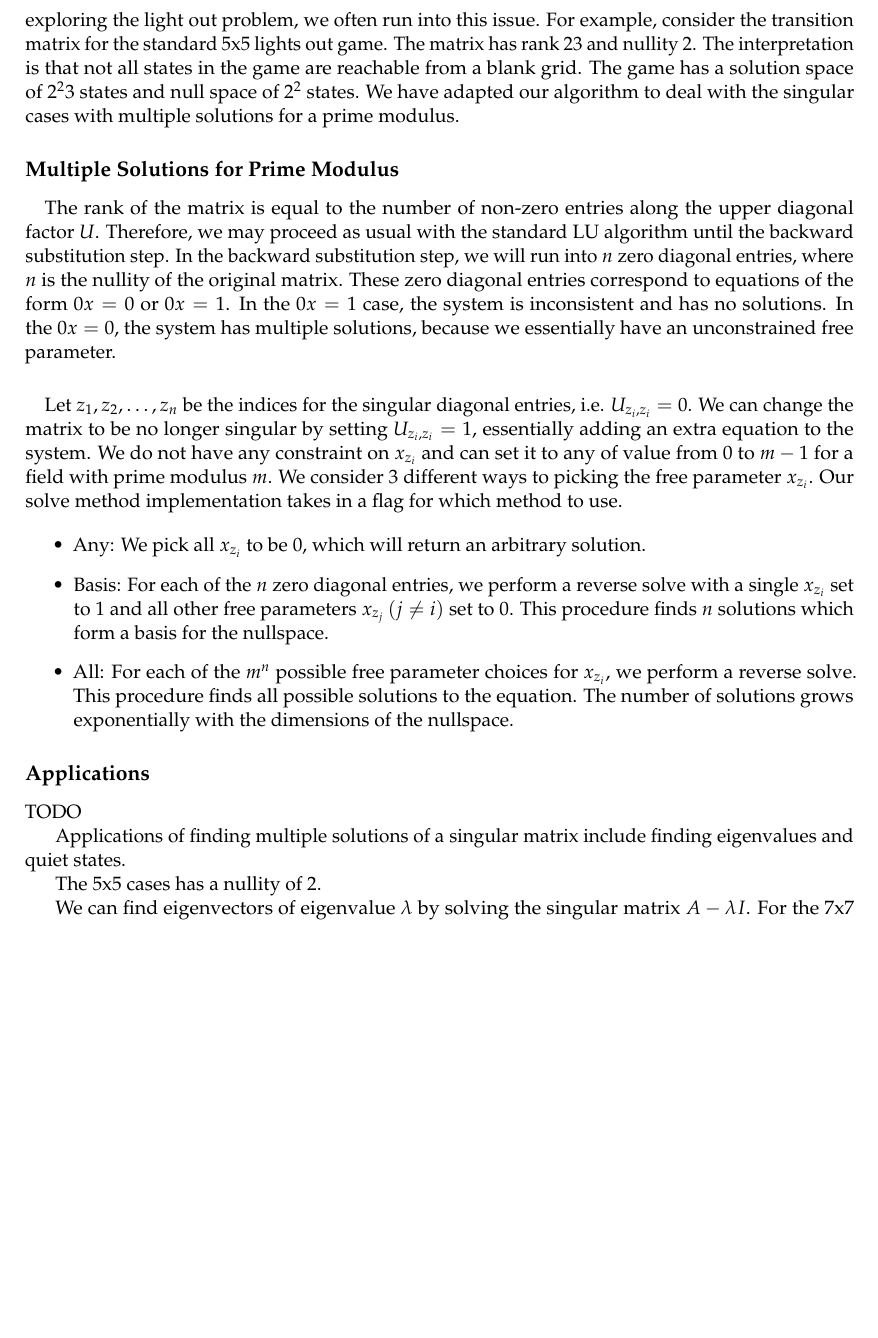
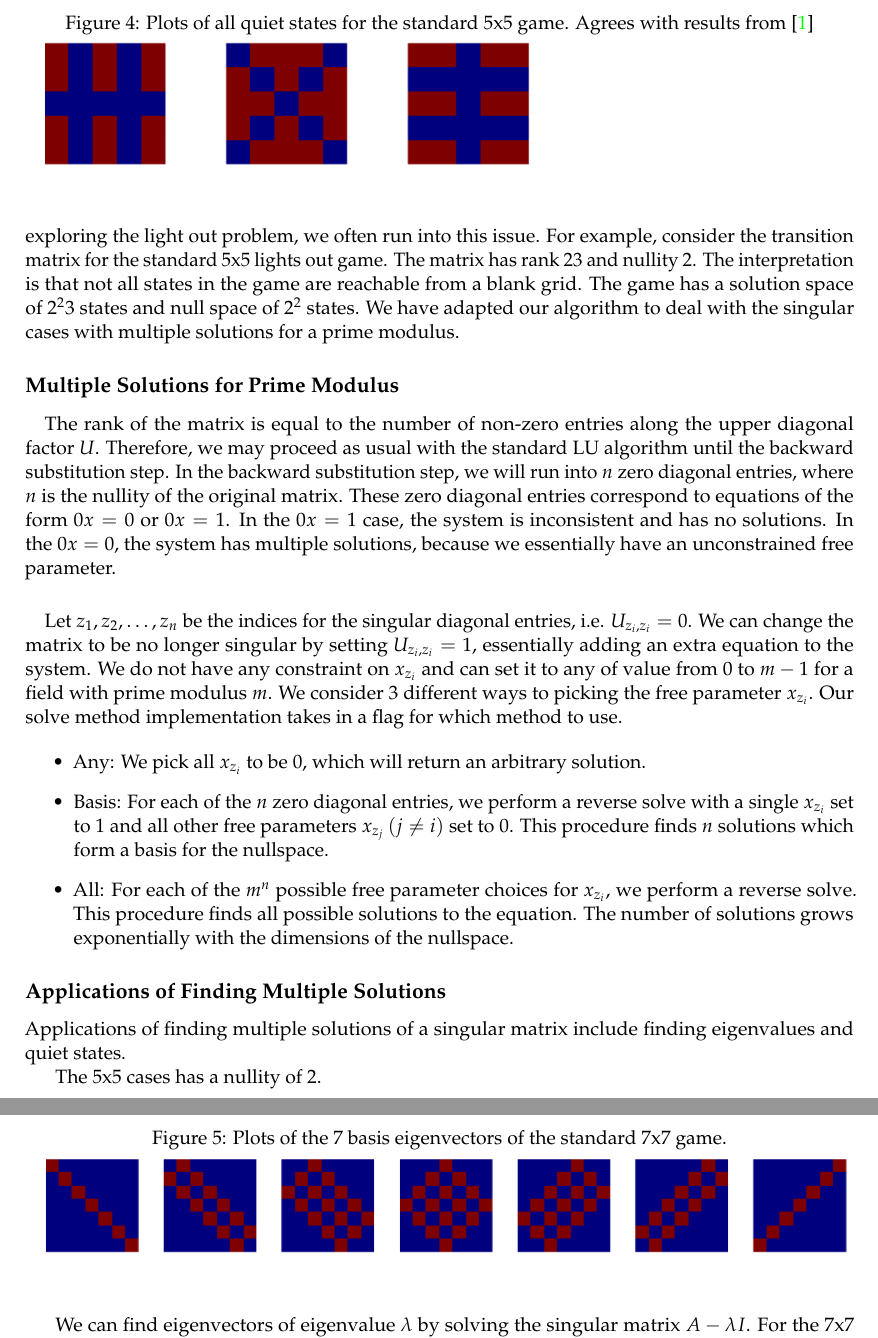
Before and after one commit to asross/am205-fproj, a LaTeX document (writeup/writeup.tex): part of page 6 of 10 before the commit and two parts of pages 6 and 7 of 11 after it, the two joined at a grey line, cut at the place of the change, the shorter picture padded with empty space. Compiled offline with pdfLaTeX.

Commit message:
Adding quiet and eigenvalue solve examples.

```diff
--- a/writeup/writeup.tex
+++ b/writeup/writeup.tex
@@ -141,18 +141,28 @@ A = A^{-1} =
 \item All: For each of the $m^n$ possible free parameter choices for $x_{z_i}$, we perform a reverse solve.  This procedure finds all possible solutions to the equation.  The number of solutions grows exponentially with the dimensions of the nullspace.
 \end{itemize}
 
-\subsection*{Applications}
-
-TODO
-
+\subsection*{Applications of Finding Multiple Solutions}
 
 Applications of finding multiple solutions of a singular matrix include finding eigenvalues and quiet states.
 
 
 The 5x5 cases has a nullity of 2.
 
+\begin{figure}
+\caption{Plots of all quiet states for the standard 5x5 game.  Agrees with results from \cite{jaap}}
+\label{quiet55}
+\includegraphics[width=4in]{quiet55.png}
+\end{figure}
+
 
 We can find eigenvectors of eigenvalue $\lambda$ by solving the singular matrix $A - \lambda I$.  For the 7x7 mod 2 case, we find 7 linearly independent eigenvectors.
+
+\begin{figure}
+\caption{Plots of the 7 basis eigenvectors of the standard 7x7 game.}
+\label{eigbasis77}
+\includegraphics[width=\textwidth]{eigbasis77.png}
+\end{figure}
+
 
 \subsection*{Challenges with Composite Modulus}
 
```
Also changed, not shown: writeup/eigbasis77.png (added), writeup/quiet55.png (added), writeup/writeup.pdf, 2 other files.
